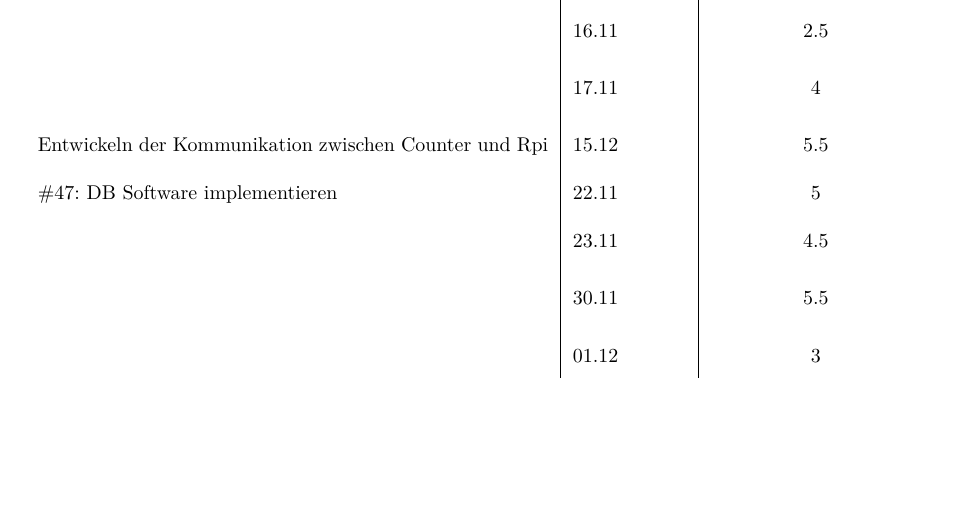
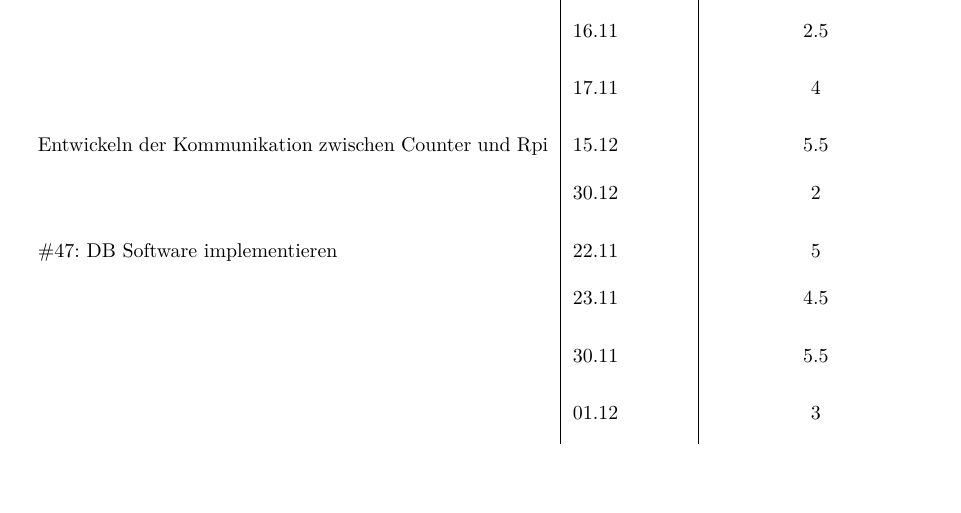
Before and after one commit to gnomengineer/ClockPendelumAnalyzer, a LaTeX document (arbeitsjournal/Arbeitsjournal_Daniel.tex): part of page 2 of 3, cut so that both start at the same text, the shorter picture padded with empty space. Compiled offline with pdfLaTeX.

Commit message:
updated journal (daniel) for 30th dec

```diff
--- a/arbeitsjournal/Arbeitsjournal_Daniel.tex
+++ b/arbeitsjournal/Arbeitsjournal_Daniel.tex
@@ -102,7 +102,7 @@
   \noalign{\global\setlength{\arrayrulewidth}{\arrayrulewidthOriginal}}}
 
 \newcommand{\header}{\textbf{Work Item}&\textbf{Datum}&\textbf{Zeitaufwand (in Std)}\\\toprule}
-\newcommand{\footer}{\midrule\textbf{Total Arbeitsstunden}&-&\textbf{140.25}\\\midrule\bottomrule}
+\newcommand{\footer}{\midrule\textbf{Total Arbeitsstunden}&-&\textbf{142.25}\\\midrule\bottomrule}
 
 %=============================
 
@@ -159,6 +159,7 @@
         & 16.11 & 2.5\\
         & 17.11 & 4\\
         Entwickeln der Kommunikation zwischen Counter und Rpi & 15.12 & 5.5\\
+        & 30.12 & 2\\
         \#47: DB Software implementieren & 22.11 & 5\\
         & 23.11 & 4.5\\
         & 30.11 & 5.5\\
```
